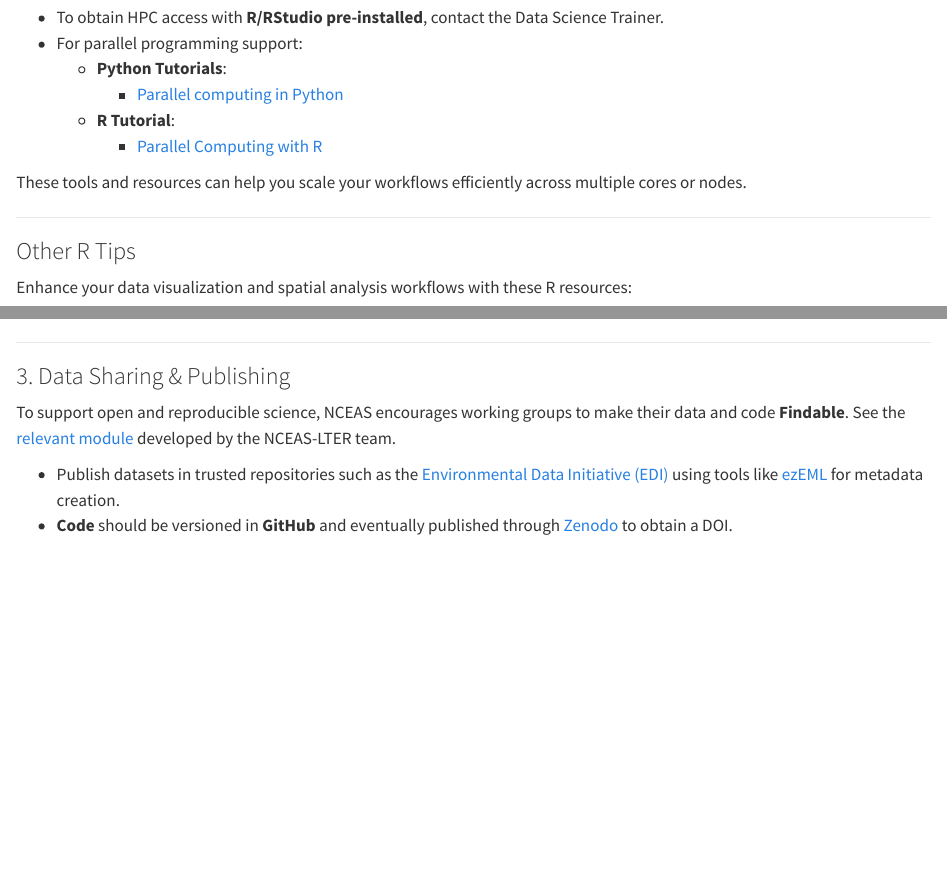
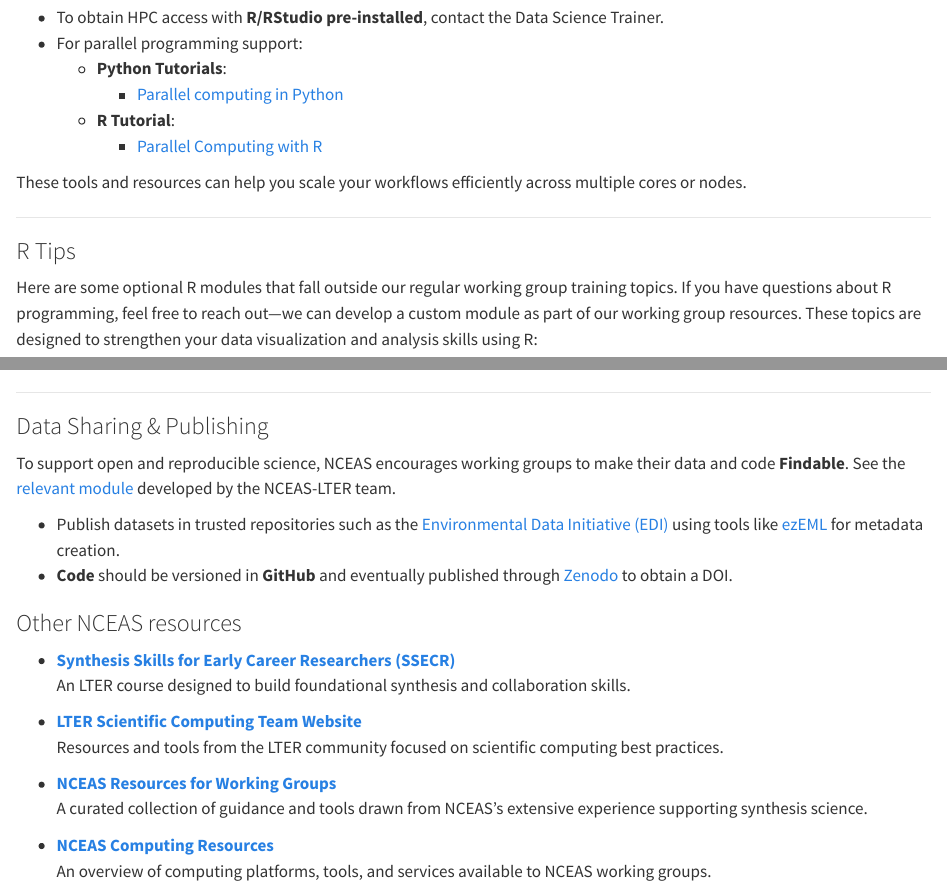
Before and after one commit to nceas-learning-hub/nceas-wg-portal, a Quarto document (s11_data_resources.qmd): the page in a window 1100 px wide, from 690 px down, and a second part further down, joined at a grey line. Rendered offline with R 4.5, knitr and Pandoc in place of Quarto, with nearby package versions; drawn as R Markdown's standard HTML page in place of the format the file asks for.

Commit message:
Add in NCEAS RESOURCES

```diff
--- a/s11_data_resources.qmd
+++ b/s11_data_resources.qmd
@@ -32,9 +32,9 @@
 
 ---
 
-### Other R Tips
+### R Tips
 
-Enhance your data visualization and spatial analysis workflows with these R resources:
+Here are some optional R modules that fall outside our regular working group training topics. If you have questions about R programming, feel free to reach out—we can develop a custom module as part of our working group resources. These topics are designed to strengthen your data visualization and analysis skills using R:
 
 - **Using `sf` for Spatial Data & Intro to Making Maps**
   A hands-on tutorial introducing spatial data operations and basic mapping in R.
@@ -42,9 +42,23 @@
 
 ---
 
-### 3. Data Sharing & Publishing
+### Data Sharing & Publishing
 
 To support open and reproducible science, NCEAS encourages working groups to make their data and code **Findable**. See the [relevant module](https://lter.github.io/ssecr/mod_next-steps.html) developed by the NCEAS-LTER team.
 
 - Publish datasets in trusted repositories such as the [Environmental Data Initiative (EDI)](https://edirepository.org/) using tools like [ezEML](https://www.youtube.com/watch?v=T2lhEBWzIPQ) for metadata creation.
 - **Code** should be versioned in **GitHub** and eventually published through [Zenodo](https://zenodo.org/) to obtain a DOI.
+
+
+### Other NCEAS resources
+- [**Synthesis Skills for Early Career Researchers (SSECR)**](https://lter.github.io/ssecr/)
+  An LTER course designed to build foundational synthesis and collaboration skills.
+
+- [**LTER Scientific Computing Team Website**](https://lter.github.io/scicomp/)
+  Resources and tools from the LTER community focused on scientific computing best practices.
+
+- [**NCEAS Resources for Working Groups**](https://www.nceas.ucsb.edu/working-group-resources)
+  A curated collection of guidance and tools drawn from NCEAS's extensive experience supporting synthesis science.
+
+- [**NCEAS Computing Resources**](https://nceaswelcome.weebly.com/computing.html)
+  An overview of computing platforms, tools, and services available to NCEAS working groups.
```
Also changed, not shown: s11_data_resources.qmd (4 more changed lines).
